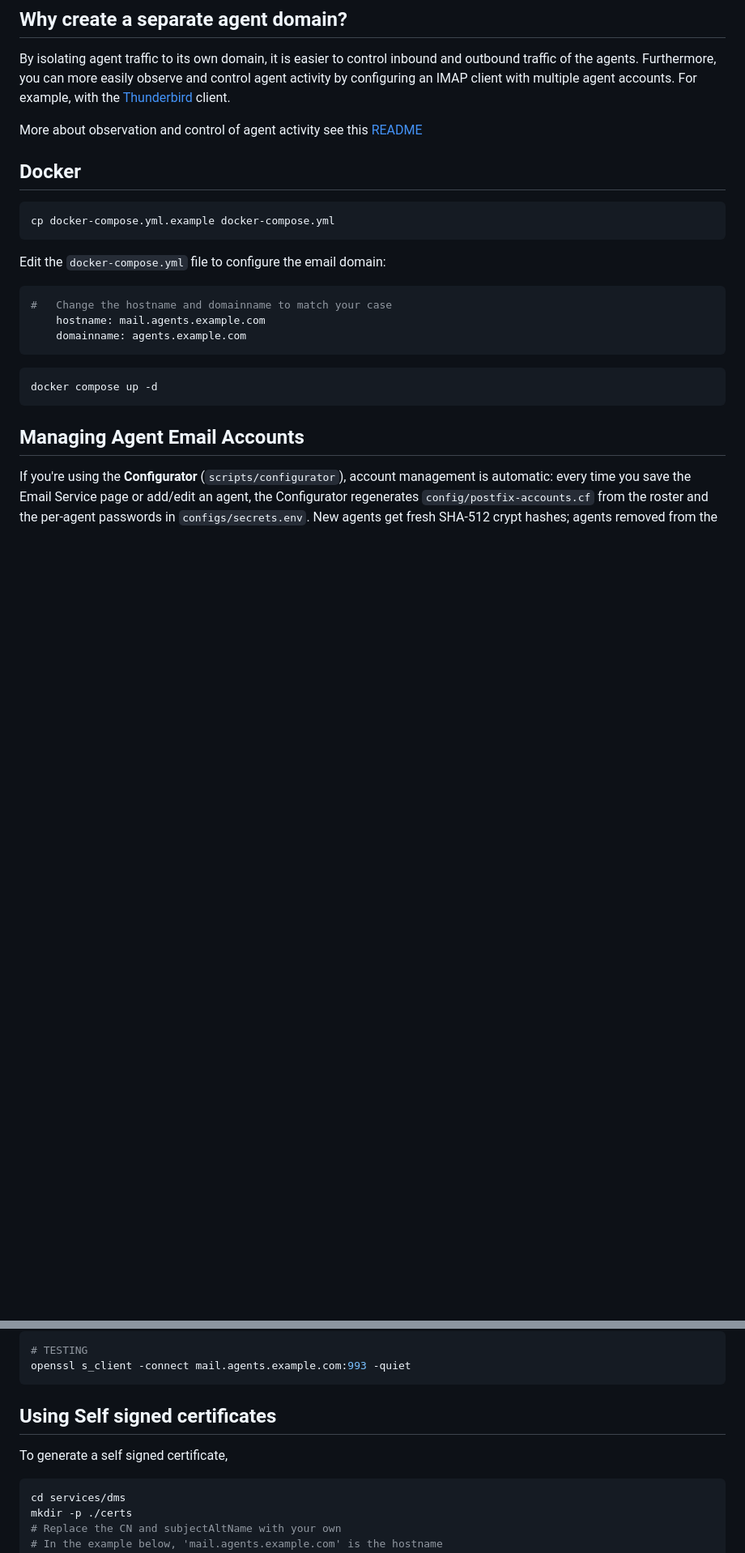
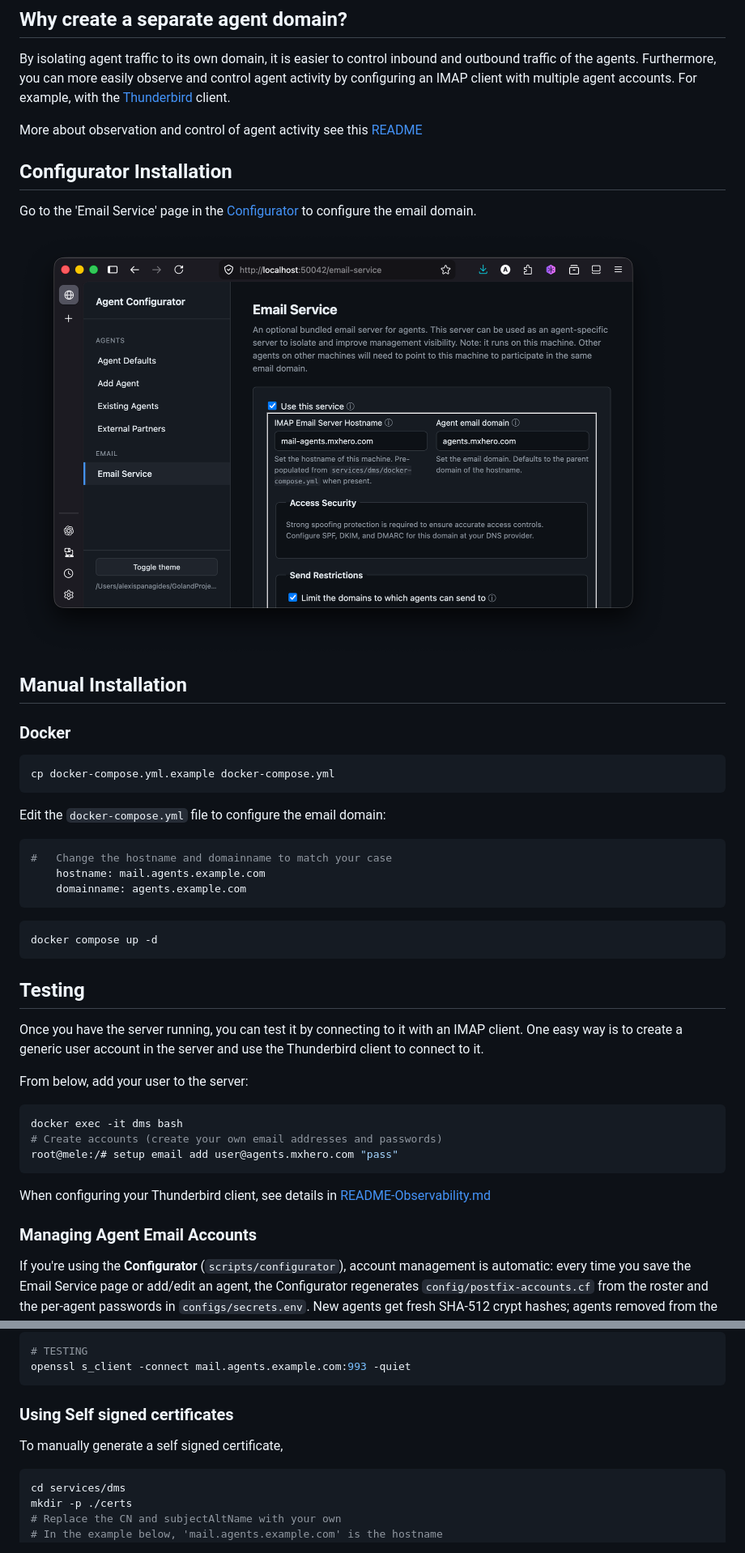
Before and after one commit to mxaiorg/kikubot, a Markdown page: services/dms/README.md, 2 parts joined by grey strips. Shown at 81% size. GitHub-like rendering; pictures changed too: assets/Configurator-DMS.png (added); blank space fills up the shorter version.

Commit message:
Image in the DMS README.md

````diff
--- a/services/dms/README.md
+++ b/services/dms/README.md
@@ -14,9 +14,15 @@ By isolating agent traffic to its own domain, it is easier to control inbound an
 
 More about observation and control of agent activity see this [README](../../README-Observability.md)
 
+## Configurator Installation
 
+Go to the 'Email Service' page in the [Configurator](../../scripts/configurator/README.md) to configure the email domain.
 
-## Docker
+<img src="../../assets/Configurator-DMS.png" alt="kikubot" width="800">
+
+## Manual Installation
+
+### Docker
 
 ```bash
 cp docker-compose.yml.example docker-compose.yml
@@ -34,7 +40,21 @@ Edit the `docker-compose.yml` file to configure the email domain:
 docker compose up -d
 ```
 
-## Managing Agent Email Accounts
+## Testing
+
+Once you have the server running, you can test it by connecting to it with an IMAP client. One easy way is to create a generic user account in the server and use the Thunderbird client to connect to it.
+
+From below, add your user to the server:
+
+```bash
+docker exec -it dms bash
+# Create accounts (create your own email addresses and passwords)
+root@mele:/# setup email add user@agents.mxhero.com "pass"
+```
+
+When configuring your Thunderbird client, see details in [README-Observability.md](../../README-Observability.md#configuring-an-email-account)
+
+### Managing Agent Email Accounts
 
 If you're using the **Configurator** (`scripts/configurator`), account
 management is automatic: every time you save the Email Service page or
@@ -73,9 +93,9 @@ docker rm -f dms && docker compose up --force-recreate
 openssl s_client -connect mail.agents.example.com:993 -quiet
 ```
 
-## Using Self signed certificates
+### Using Self signed certificates
 
-To generate a self signed certificate,
+To manually generate a self signed certificate,
 
 ```bash
 cd services/dms
````
